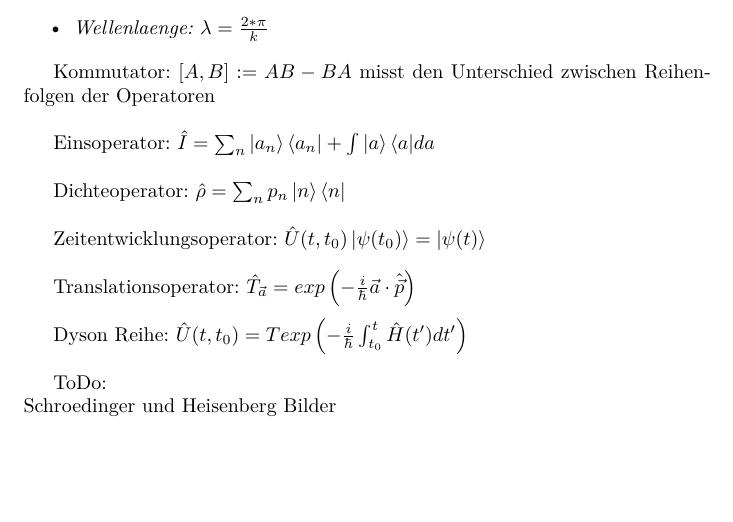
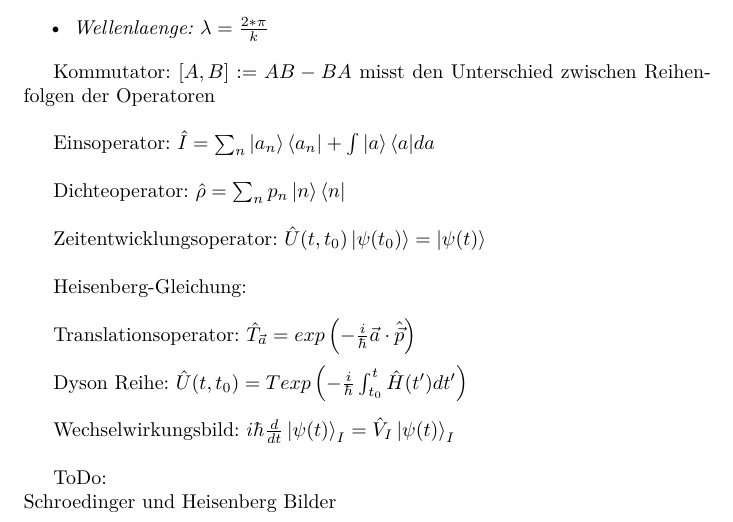
Before and after one commit to woskar/physics, a LaTeX document (ptp4/ptp4.tex): part of page 2 of 2, cut so that both start at the same text, the shorter picture padded with empty space. Compiled offline with pdfLaTeX.

Commit message:
wechselwirkungsbild

```diff
--- a/ptp4/ptp4.tex
+++ b/ptp4/ptp4.tex
@@ -55,12 +55,17 @@ Dichteoperator: $\hat{\rho}=\sum_n{p_n \ket{n}\bra{n}}$ \\
 
 Zeitentwicklungsoperator: $\hat{U}(t, t_0)\ket{\psi(t_0)} = \ket{\psi(t)}$ \\
 
+Heisenberg-Gleichung: \\
+
 Translationsoperator: $\hat{T}_{\vec{a}} = exp \left( - \frac{i}{\hbar} \vec{a} \cdot \hat{\vec{p}} \right)$ \\
 
 
 
 Dyson Reihe:  $\hat{U}(t, t_0) = T exp\left(-\frac{i}{\hbar} \int_{t_0}^t{\hat{H}(t')}dt' \right)$ \\
 
+Wechselwirkungsbild:  $i \hbar \frac{d}{dt} \ket{\psi(t)}_I = \hat{V}_I \ket{\psi(t)}_I$ \\
+
+
 ToDo: \\
 Schroedinger und Heisenberg Bilder
 
```
Also changed, not shown: ptp4/ptp4.pdf, 2 other files.
